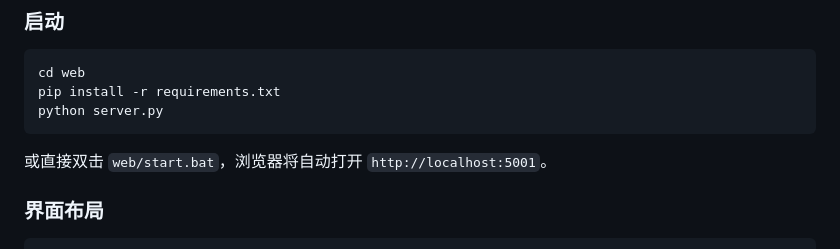
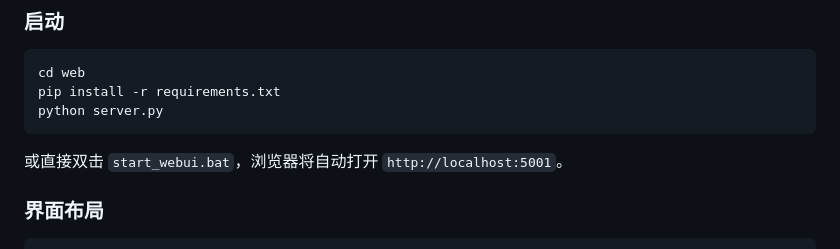
Before and after one commit to MichaelHyan/SynapseAgent, a Markdown page: README.md, the part around the change. Rendered like a GitHub page.

````diff
--- a/README.md
+++ b/README.md
@@ -230,7 +230,7 @@ pip install -r requirements.txt
 python server.py
 ```
 
-或直接双击 `web/start.bat`，浏览器将自动打开 `http://localhost:5001`。
+或直接双击 `start_webui.bat`，浏览器将自动打开 `http://localhost:5001`。
 
 ### 界面布局
 
````
